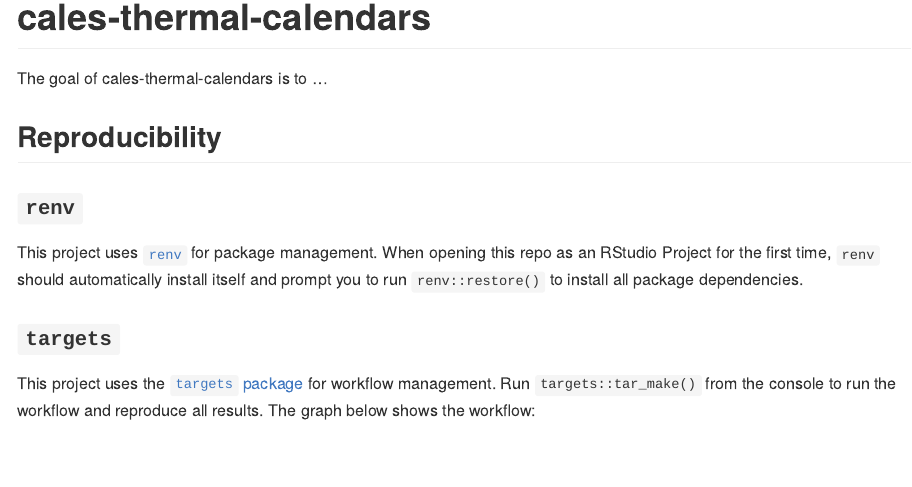
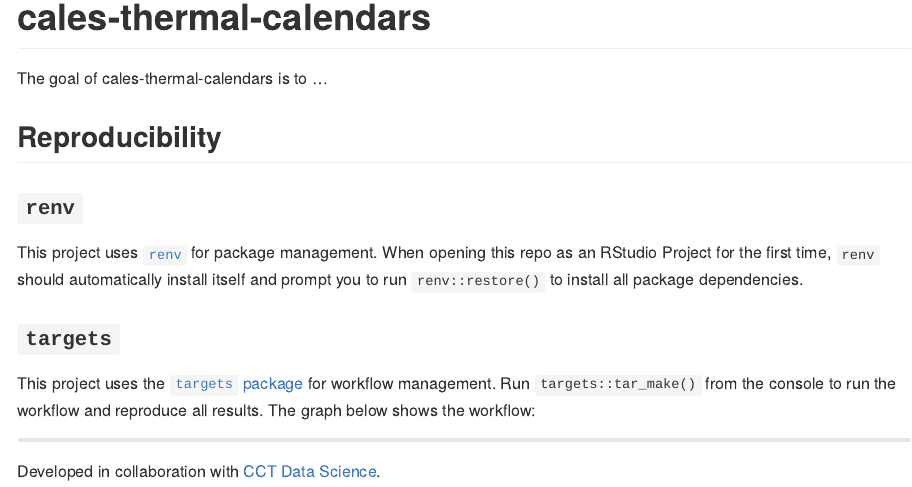
Before and after one commit to usa-npn/thermal-trends, an R Markdown document (README.Rmd): the page in a window 1100 px wide, from its top. Rendered offline with R 4.5, knitr and Pandoc, with nearby package versions; the code chunks are not run, so their results and figures are left out; badge pictures from the web are left out.

Commit message:
add footer

````diff
--- a/README.Rmd
+++ b/README.Rmd
@@ -46,3 +47,7 @@ cat(
 )
 #this should display correctly on GitHub, or code can be pasted into https://mermaid.live
 ```
+
+------------------------------------------------------------------------
+
+Developed in collaboration with [CCT Data Science](https://datascience.cct.arizona.edu/).
````
Also changed, not shown: README.md, README.Rmd (3 more changed lines), 1 other file.
